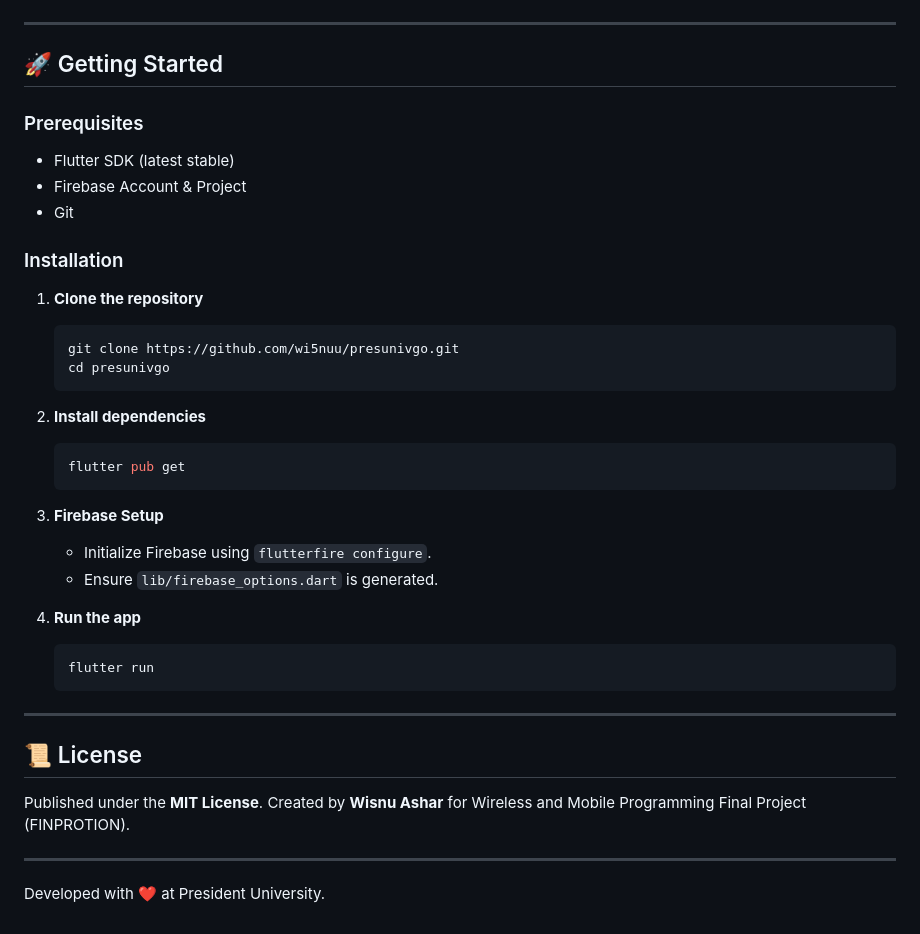
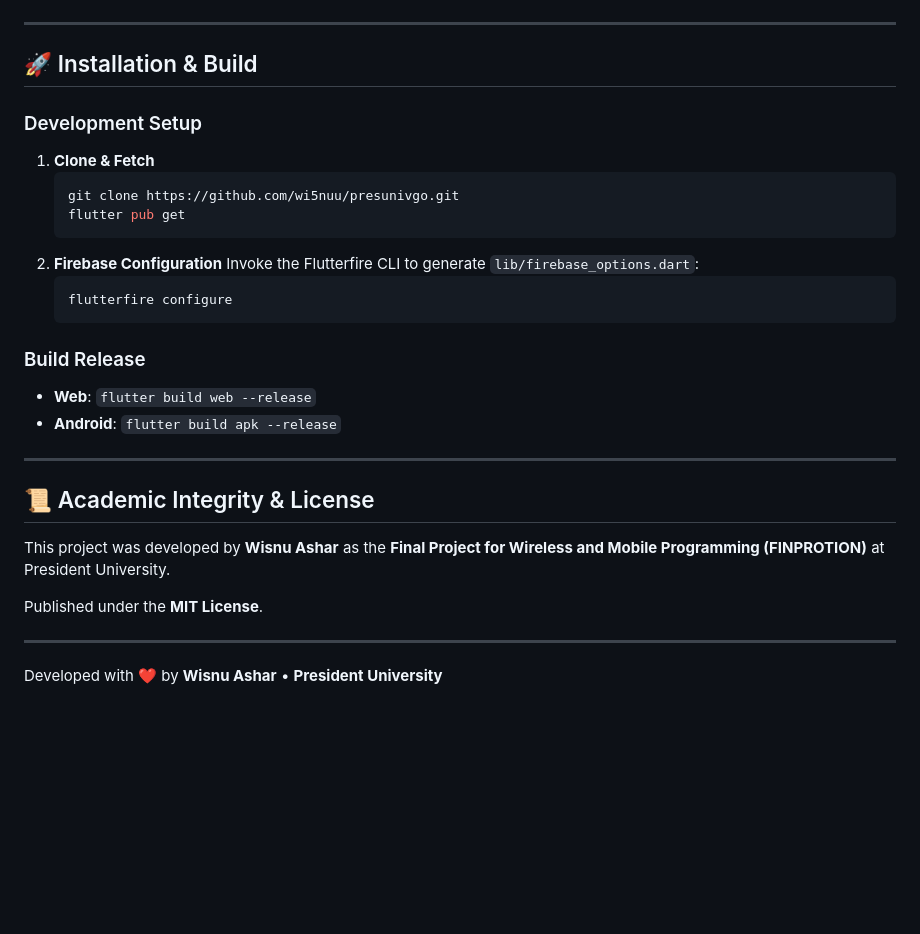
Before and after one commit to wi5nuu/presunivgo, a Markdown page: README.md, the part around one of its changes. Rendered like a GitHub page; blank space fills up the shorter version.

````diff
--- a/README.md
+++ b/README.md
@@ -69,40 +67,31 @@ graph TD
 
 ---
 
-## 🚀 Getting Started
+## 🚀 Installation & Build
 
-### Prerequisites
-- Flutter SDK (latest stable)
-- Firebase Account & Project
-- Git
-
-### Installation
-
-1. **Clone the repository**
+### Development Setup
+1. **Clone & Fetch**
    ```bash
    git clone https://github.com/wi5nuu/presunivgo.git
-   cd presunivgo
+   flutter pub get
+   ```
+2. **Firebase Configuration**
+   Invoke the Flutterfire CLI to generate `lib/firebase_options.dart`:
+   ```bash
+   flutterfire configure
    ```
 
-2. **Install dependencies**
-   ```bash
-   flutter pub get
-   ```
-
-3. **Firebase Setup**
-   - Initialize Firebase using `flutterfire configure`.
-   - Ensure `lib/firebase_options.dart` is generated.
-
-4. **Run the app**
-   ```bash
-   flutter run
-   ```
+### Build Release
+- **Web**: `flutter build web --release`
+- **Android**: `flutter build apk --release`
 
 ---
 
-## 📜 License
-Published under the **MIT License**. Created by **Wisnu Ashar** for Wireless and Mobile Programming Final Project (FINPROTION).
+## 📜 Academic Integrity & License
+This project was developed by **Wisnu Ashar** as the **Final Project for Wireless and Mobile Programming (FINPROTION)** at President University.
+
+Published under the **MIT License**.
 
 ---
 
-Developed with ❤️ at President University.
+Developed with ❤️ by **Wisnu Ashar** • **President University**
````
Also changed, not shown: other parts of README.md (+41 -43 lines), submission_report.md (+49 -43 lines).
